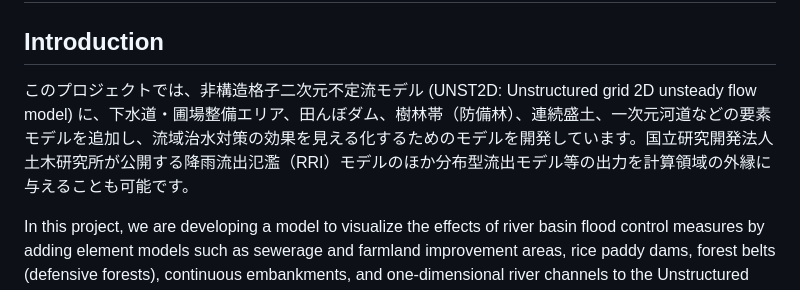
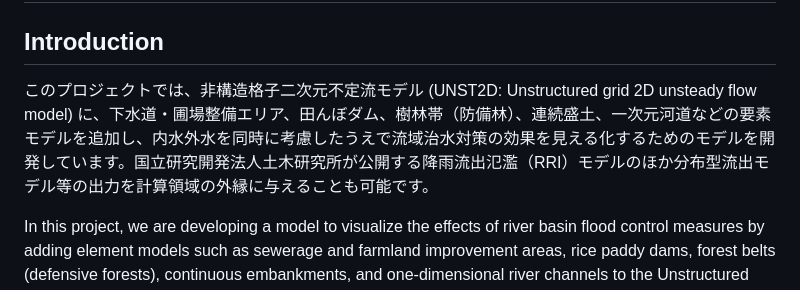
Before and after one commit to TK-Labo/UNST2D, a Markdown page: README.md, the part around the change. Rendered like a GitHub page.

```diff
--- a/README.md
+++ b/README.md
@@ -1,7 +1,7 @@
 # UNST2D
 
 ## Introduction
-このプロジェクトでは、非構造格子二次元不定流モデル (UNST2D: Unstructured grid 2D unsteady flow model) に、下水道・圃場整備エリア、田んぼダム、樹林帯（防備林）、連続盛土、一次元河道などの要素モデルを追加し、流域治水対策の効果を見える化するためのモデルを開発しています。国立研究開発法人土木研究所が公開する降雨流出氾濫（RRI）モデルのほか分布型流出モデル等の出力を計算領域の外縁に与えることも可能です。
+このプロジェクトでは、非構造格子二次元不定流モデル (UNST2D: Unstructured grid 2D unsteady flow model) に、下水道・圃場整備エリア、田んぼダム、樹林帯（防備林）、連続盛土、一次元河道などの要素モデルを追加し、内水外水を同時に考慮したうえで流域治水対策の効果を見える化するためのモデルを開発しています。国立研究開発法人土木研究所が公開する降雨流出氾濫（RRI）モデルのほか分布型流出モデル等の出力を計算領域の外縁に与えることも可能です。
 
 In this project, we are developing a model to visualize the effects of river basin flood control measures by adding element models such as sewerage and farmland improvement areas, rice paddy dams, forest belts (defensive forests), continuous embankments, and one-dimensional river channels to the Unstructured Grid 2D Unsteady Flow Model (UNST2D). It is also possible to provide the output of the Rainfall-Runoff-Inundation (RRI) model released by the Public Works Research Institute, as well as distributed runoff models, to the outer edge of the calculation domain.
 
```
